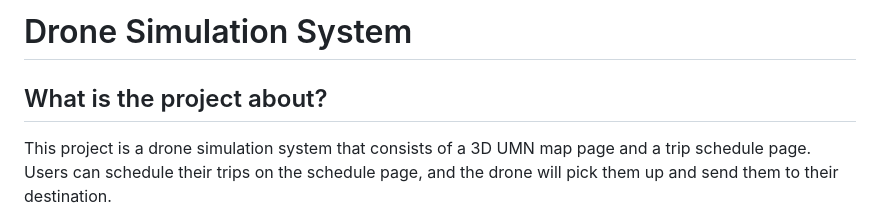
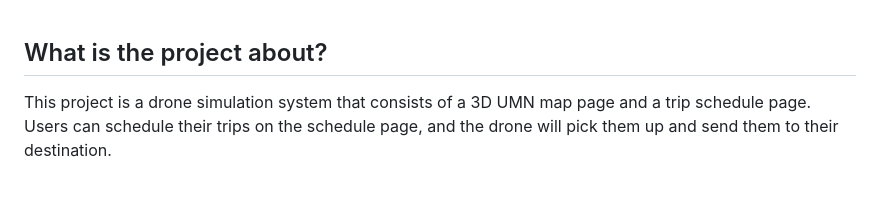
Before and after one commit to lewisfinch/Drone-Simulation-System, a Markdown page: README.md, the part around the change. Drawn GitHub-style; blank space fills up the shorter version.

```diff
--- a/README.md
+++ b/README.md
@@ -1,5 +1,3 @@
-# Drone Simulation System
-
 ## What is the project about?
 
 This project is a drone simulation system that consists of a 3D UMN map page and a trip schedule page. Users can schedule their trips on the schedule page, and the drone will pick them up and send them to their destination.
```
